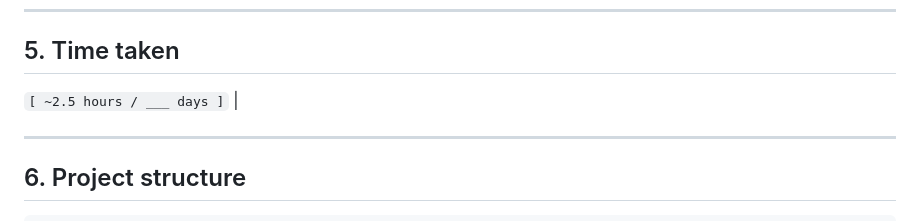
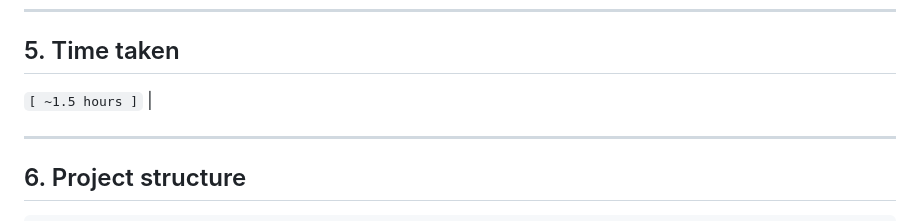
Before and after one commit to madhans476/keshav-soft-tasks, a Markdown page: task1/README.md, the part around the change. GitHub-like rendering.

Commit message:
docs: added time taken in README

```diff
--- a/task1/README.md
+++ b/task1/README.md
@@ -57,7 +57,7 @@ Rather than invent a "three days of debugging" narrative that didn't happen, her
 
 ## 5. Time taken
 
-`[ ~2.5 hours / ___ days ]` |
+`[ ~1.5 hours ]` |
 
 ---
 
```
